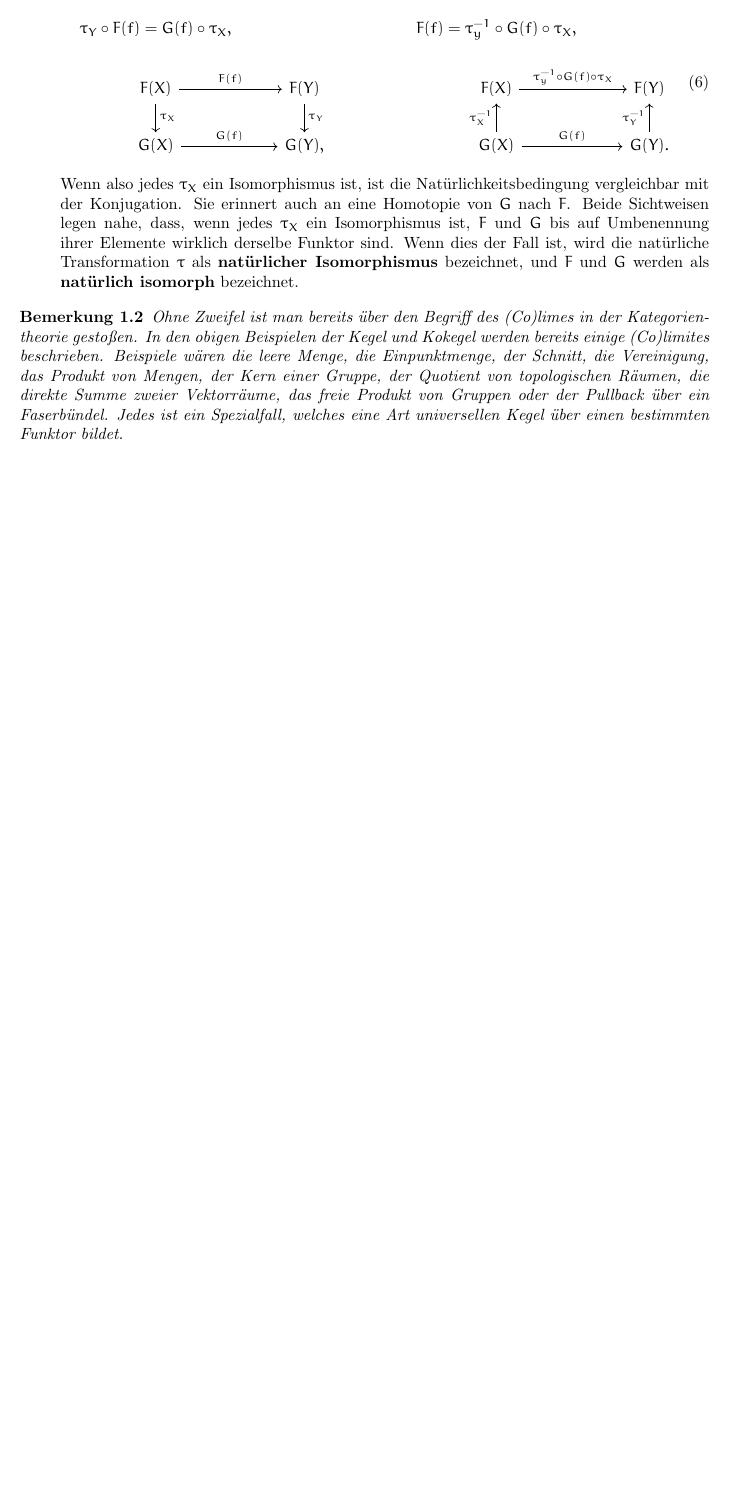
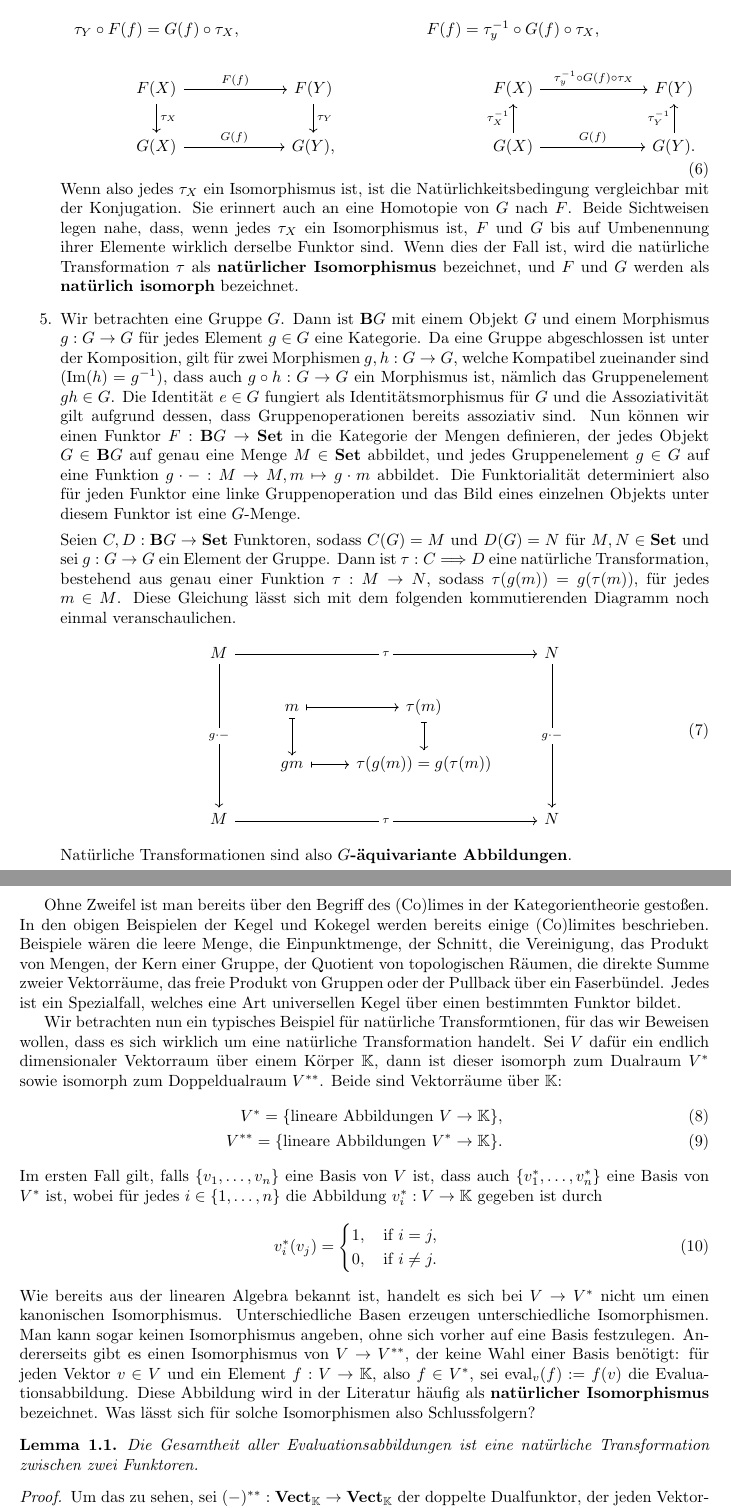
Before and after one commit to karhunenloeve/TopoSheaf, a LaTeX paper (main.tex): part of page 3 of 3 before the commit and two parts of pages 3 and 4 of 4 after it, the two joined at a grey line, cut so that both start at the same text, the shorter picture padded with empty space. Compiled offline with pdfLaTeX.

Commit message:
beispiele fertigstellen

```diff
--- a/main.tex
+++ b/main.tex
@@ -93,11 +103,45 @@ Um das obige Diagramm in Gänze verstehen zu können, betrachten wir im Anschlus
 		\end{tikzcd}
 	\end{equation}
 	Wenn also jedes $\tau_X$ ein Isomorphismus ist, ist die Natürlichkeitsbedingung vergleichbar mit der Konjugation. Sie erinnert auch an eine Homotopie von $G$ nach $F$. Beide Sichtweisen legen nahe, dass, wenn jedes $\tau_X$ ein Isomorphismus ist, $F$ und $G$ bis auf Umbenennung ihrer Elemente wirklich derselbe Funktor sind. Wenn dies der Fall ist, wird die natürliche Transformation $\tau$ als \textbf{natürlicher Isomorphismus} bezeichnet, und $F$ und $G$ werden als \textbf{natürlich isomorph} bezeichnet.
+	\item Wir betrachten eine Gruppe $G$. Dann ist $\textbf{B}G$ mit einem Objekt $G$ und einem Morphismus $g: G \rightarrow G$ für jedes Element $g \in G$ eine Kategorie. Da eine Gruppe abgeschlossen ist unter der Komposition, gilt für zwei Morphismen $g,h: G \rightarrow G$, welche Kompatibel zueinander sind ($\text{Im}(h) = g^{-1}$), dass auch $g \circ h : G \rightarrow G$ ein Morphismus ist, nämlich das Gruppenelement $gh \in G$. Die Identität $e \in G$ fungiert als Identitätsmorphismus für $G$ und die Assoziativität gilt aufgrund dessen, dass Gruppenoperationen bereits assoziativ sind. Nun können wir einen Funktor $F: \textbf{B}G \rightarrow \textbf{Set}$ in die Kategorie der Mengen definieren, der jedes Objekt $G \in \textbf{B}G$ auf genau eine Menge $M \in \textbf{Set}$ abbildet, und jedes Gruppenelement $g \in G$ auf eine Funktion $g \cdot - : M \rightarrow M, m \mapsto g \cdot m$ abbildet. Die Funktorialität determiniert also für jeden Funktor eine linke Gruppenoperation und das Bild eines einzelnen Objekts unter diesem Funktor ist eine $G$-Menge.
+
+	Seien $C,D: \textbf{B}G \rightarrow \textbf{Set}$ Funktoren, sodass $C(G) = M$ und $D(G) = N$ für $M,N \in \textbf{Set}$ und sei $g: G \rightarrow G$ ein Element der Gruppe. Dann ist $\tau: C \Longrightarrow D$ eine natürliche Transformation, bestehend aus genau einer Funktion $\tau: M \rightarrow N$, sodass $\tau(g(m)) = g(\tau(m))$, für jedes $m \in M$. Diese Gleichung lässt sich mit dem folgenden kommutierenden Diagramm noch einmal veranschaulichen.
+	\begin{equation}
+		\begin{tikzcd}
+		M \arrow[rrr, "\tau" description] \arrow[ddd, "g\cdot-" description] &                                         &                            & N \arrow[ddd, "g\cdot-" description] \\
+		                                                                     & m \arrow[d, maps to] \arrow[r, maps to] & \tau(m) \arrow[d, maps to] &                                      \\
+		                                                                     & gm \arrow[r, maps to]                   & \tau(g(m)) = g(\tau(m))    &                                      \\
+		M \arrow[rrr, "\tau" description]                                    &                                         &                            & N
+		\end{tikzcd}
+	\end{equation}
+	Natürliche Transformationen sind also \textbf{$G$-äquivariante Abbildungen}.
 \end{enumerate}
 
-\begin{remark}
 Ohne Zweifel ist man bereits über den Begriff des (Co)limes in der Kategorientheorie gestoßen. In den obigen Beispielen der Kegel und Kokegel werden bereits einige (Co)limites beschrieben. Beispiele wären die leere Menge, die Einpunktmenge, der Schnitt, die Vereinigung, das Produkt von Mengen, der Kern einer Gruppe, der Quotient von topologischen Räumen, die direkte Summe zweier Vektorräume, das freie Produkt von Gruppen oder der Pullback über ein Faserbündel. Jedes ist ein Spezialfall, welches eine Art universellen Kegel über einen bestimmten Funktor bildet.
-\end{remark}
+
+Wir betrachten nun ein typisches Beispiel für natürliche Transformtionen, für das wir Beweisen wollen, dass es sich wirklich um eine natürliche Transformation handelt. Sei $V$ dafür ein endlich dimensionaler Vektorraum über einem Körper $\mathbb{K}$, dann ist dieser isomorph zum Dualraum $V^*$ sowie isomorph zum Doppeldualraum $V^{**}$. Beide sind Vektorräume über $\mathbb{K}$:
+\begin{align}
+	V^* = \{ \text{lineare Abbildungen} \ V \rightarrow \mathbb{K} \}, \\
+	V^{**} = \{ \text{lineare Abbildungen} \ V^* \rightarrow \mathbb{K} \}.
+\end{align}
+Im ersten Fall gilt, falls $\{v_1, \ldots, v_n\}$ eine Basis von $V$ ist, dass auch $\{v_1^*, \ldots, v_n^*\}$ eine Basis von $V^*$ ist, wobei für jedes $i \in \{1, \ldots, n\}$ die Abbildung $v_i^*: V \rightarrow \mathbb{K}$ gegeben ist durch
+\begin{equation}
+	v_i^*(v_j) = \begin{cases}
+	1, \quad \text{if} \ i = j, \\
+	0, \quad \text{if} \ i \neq j.
+	\end{cases}
+\end{equation}
+Wie bereits aus der linearen Algebra bekannt ist, handelt es sich bei $V \rightarrow V^*$ nicht um einen kanonischen Isomorphismus. Unterschiedliche Basen erzeugen unterschiedliche Isomorphismen. Man kann sogar keinen Isomorphismus angeben, ohne sich vorher auf eine Basis festzulegen. Andererseits gibt es einen Isomorphismus von $V \rightarrow V^{**}$, der keine Wahl einer Basis benötigt: für jeden Vektor $v \in V$ und ein Element $f: V \rightarrow \mathbb{K}$, also $f \in V^*$, sei $\text{eval}_v(f) := f(v)$ die Evaluationsabbildung. Diese Abbildung wird in der Literatur häufig als \textbf{natürlicher Isomorphismus} bezeichnet. Was lässt sich für solche Isomorphismen also Schlussfolgern?
+
+\begin{lem}
+Die Gesamtheit aller Evaluationsabbildungen ist eine natürliche Transformation zwischen zwei Funktoren.
+\end{lem}
+
+\begin{proof}
+Um das zu sehen, sei $(-)^{**}: \textbf{Vect}_{\mathbb{K}} \rightarrow \textbf{Vect}_{\mathbb{K}}$ der doppelte Dualfunktor, der jeden Vektorraum $V$ auf seinen Doppeldualraum $V^{**}$ abbildet und die linearen Abbildungen $\phi: V \rightarrow W$ auf $\phi^{**}: V^{**} \rightarrow W^{**}$.
+\end{proof}
+
+
 
 \section{Äquivalenzen von Funktoren}
 
```
Also changed, not shown: main.pdf, main.tex (36 more changed lines).
